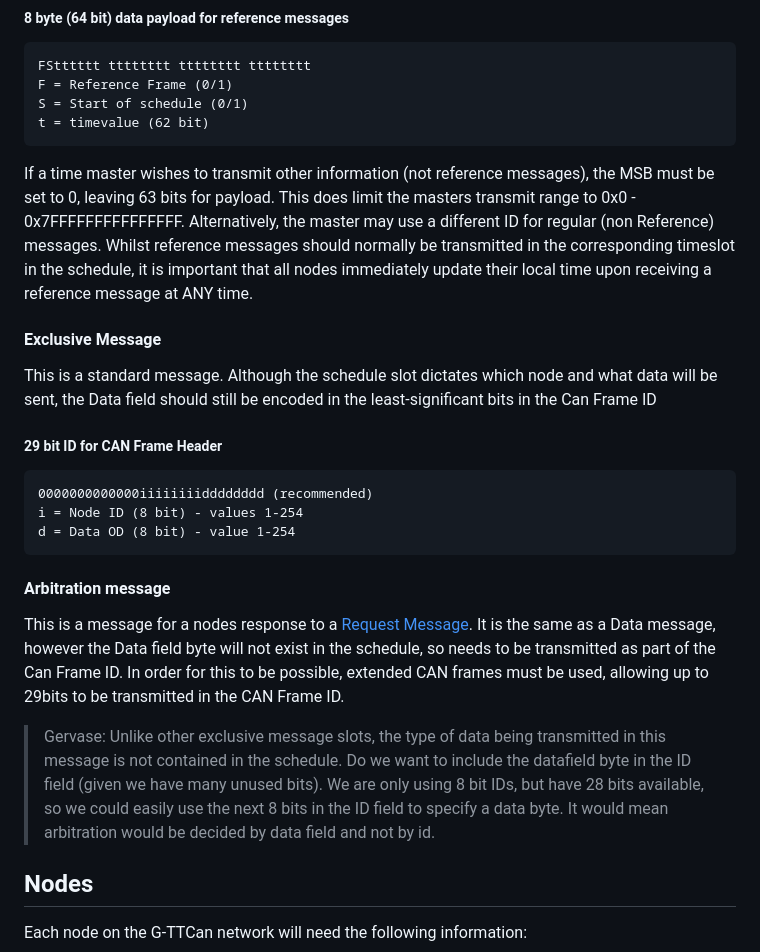
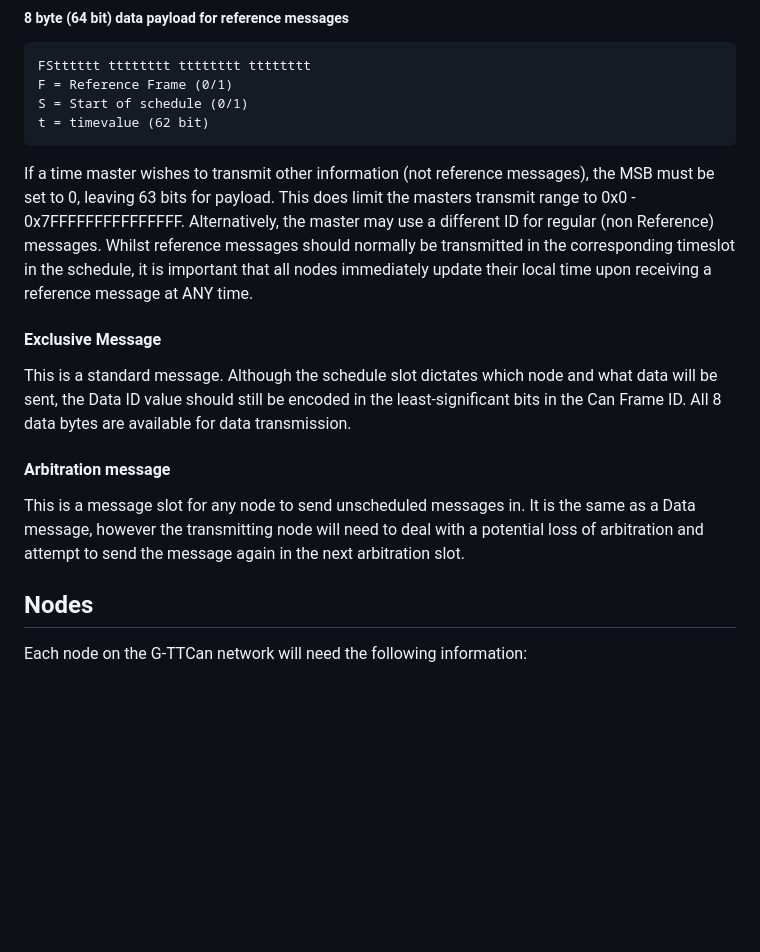
Before and after one commit to CPSLabGU/gttcan, a Markdown page: README.md, the part around one of its changes. GitHub-like rendering; blank space fills up the shorter version.

````diff
--- a/README.md
+++ b/README.md
@@ -57,24 +74,15 @@ S = Start of schedule (0/1)
 t = timevalue (62 bit)
 ```
 
-If a time master wishes to transmit other information (not reference messages), the MSB must be set to 0, leaving 63 bits for payload. This does limit the masters transmit range to 0x0 - 0x7FFFFFFFFFFFFFFF. Alternatively, the master may use a different  ID for regular (non Reference) messages. Whilst reference messages should normally be transmitted in the corresponding timeslot in the schedule, it is important that all nodes immediately update their local time upon receiving a reference message at ANY time.
+If a time master wishes to transmit other information (not reference messages), the MSB must be set to 0, leaving 63 bits for payload. This does limit the masters transmit range to 0x0 - 0x7FFFFFFFFFFFFFFF. Alternatively, the master may use a different ID for regular (non Reference) messages. Whilst reference messages should normally be transmitted in the corresponding timeslot in the schedule, it is important that all nodes immediately update their local time upon receiving a reference message at ANY time.
 
 #### Exclusive Message
 
-This is a standard message. Although the schedule slot dictates which node and what data will be sent, the Data field should still be encoded in the least-significant bits in the Can Frame ID
-
-##### 29 bit ID for CAN Frame Header
-```
-0000000000000iiiiiiiidddddddd (recommended)
-i = Node ID (8 bit) - values 1-254
-d = Data OD (8 bit) - value 1-254
-```
+This is a standard message. Although the schedule slot dictates which node and what data will be sent, the Data ID value should still be encoded in the least-significant bits in the Can Frame ID. All 8 data bytes are available for data transmission.
 
 #### Arbitration message
 
-This is a message for a nodes response to a [Request Message](request-message). It is the same as a Data message, however the Data field byte will not exist in the schedule, so needs to be transmitted as part of the Can Frame ID. In order for this to be possible, extended CAN frames must be used, allowing up to 29bits to be transmitted in the CAN Frame ID.
-
-> Gervase: Unlike other exclusive message slots, the type of data being transmitted in this message is not contained in the schedule. Do we want to include the datafield byte in the ID field (given we have many unused bits). We are only using 8 bit IDs, but have 28 bits available, so we could easily use the next 8 bits in the ID field to specify a data byte. It would mean arbitration would be decided by data field and not by id.
+This is a message slot for any node to send unscheduled messages in. It is the same as a Data message, however the transmitting node will need to deal with a potential loss of arbitration and attempt to send the message again in the next arbitration slot.
 
 ## Nodes
 
````
Also changed, not shown: other parts of README.md (+29 -12 lines).
